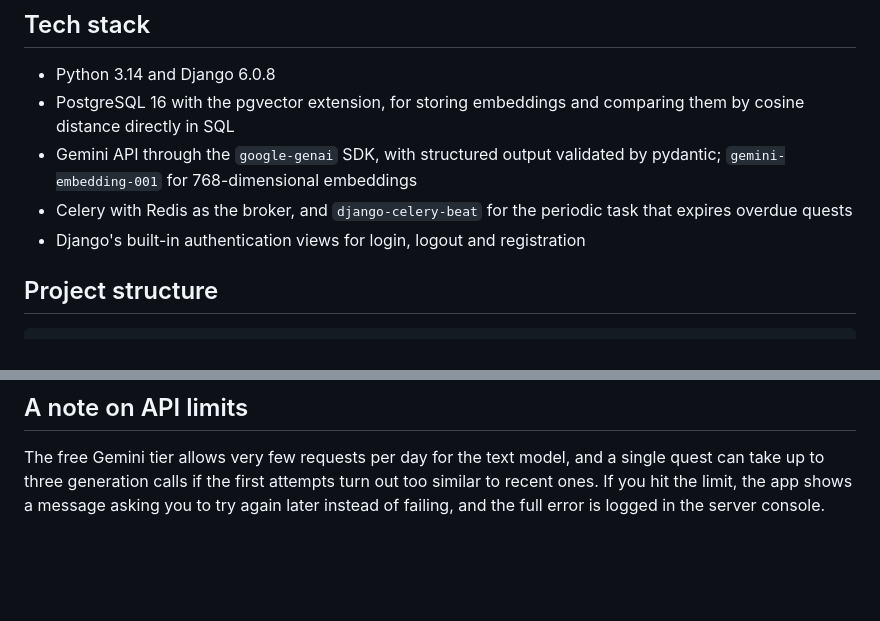
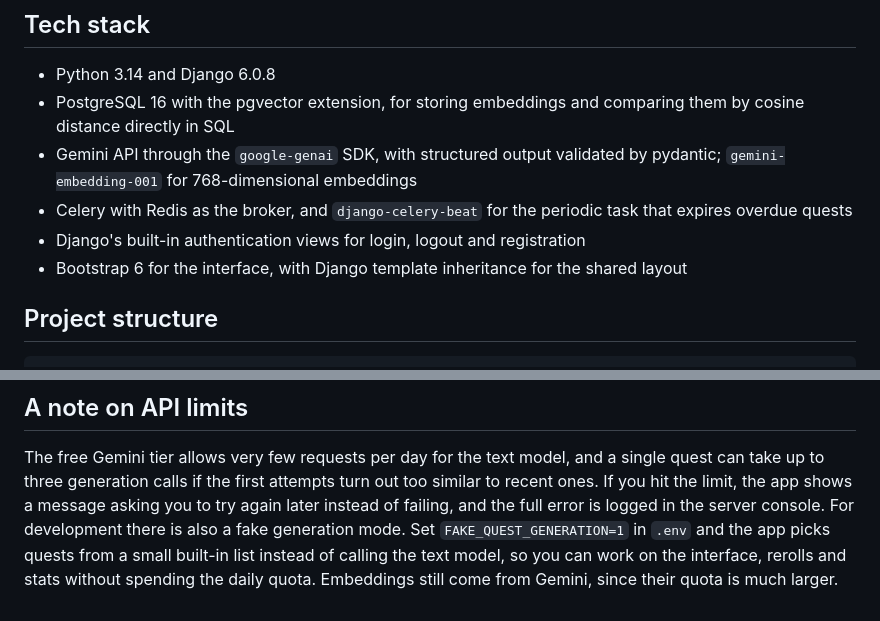
Before and after one commit to IAmBeli/sidequests, a Markdown page: README.md, 2 parts joined by grey strips. GitHub-like rendering; blank space fills up the shorter version.

Commit message:
Update README with UI stack and fake generation mode

```diff
--- a/README.md
+++ b/README.md
@@ -21,6 +21,7 @@ The stats page shows how many quests you completed and failed, your completion r
 - Gemini API through the `google-genai` SDK, with structured output validated by pydantic; `gemini-embedding-001` for 768-dimensional embeddings
 - Celery with Redis as the broker, and `django-celery-beat` for the periodic task that expires overdue quests
 - Django's built-in authentication views for login, logout and registration
+- Bootstrap 6 for the interface, with Django template inheritance for the shared layout
 
 ## Project structure
 
@@ -83,3 +84,4 @@ Finally, open the admin, go to Periodic tasks and add a task for `quests.tasks.e
 ## A note on API limits
 
 The free Gemini tier allows very few requests per day for the text model, and a single quest can take up to three generation calls if the first attempts turn out too similar to recent ones. If you hit the limit, the app shows a message asking you to try again later instead of failing, and the full error is logged in the server console.
+For development there is also a fake generation mode. Set `FAKE_QUEST_GENERATION=1` in `.env` and the app picks quests from a small built-in list instead of calling the text model, so you can work on the interface, rerolls and stats without spending the daily quota. Embeddings still come from Gemini, since their quota is much larger.
```
